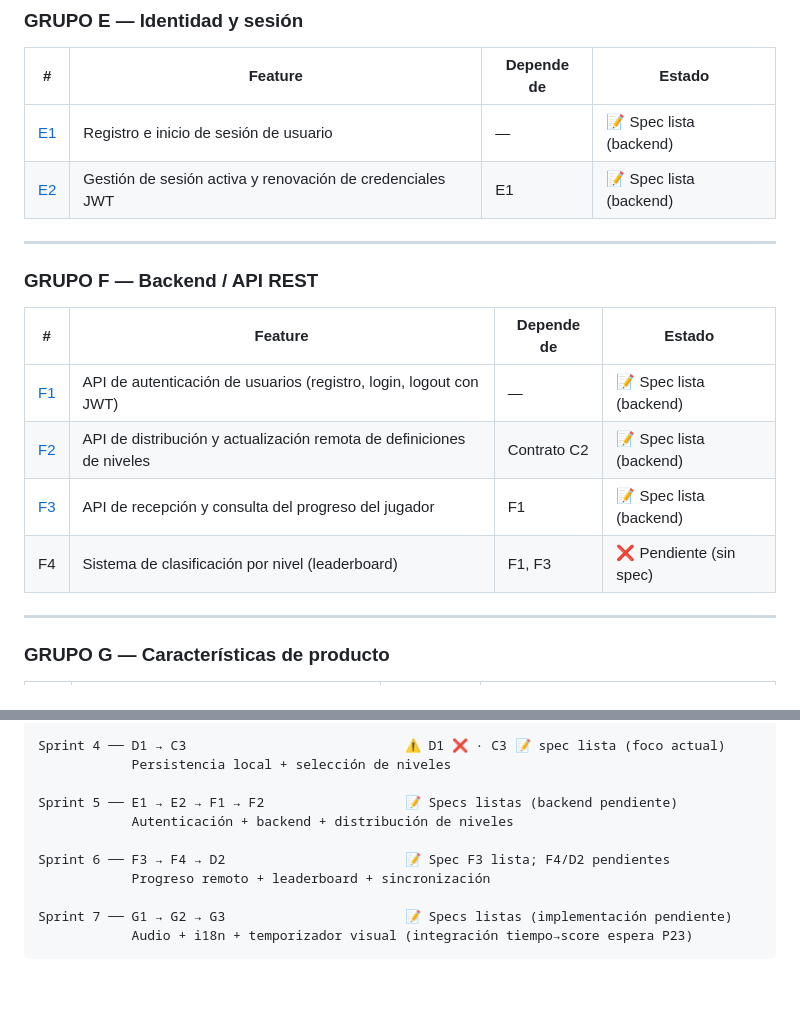
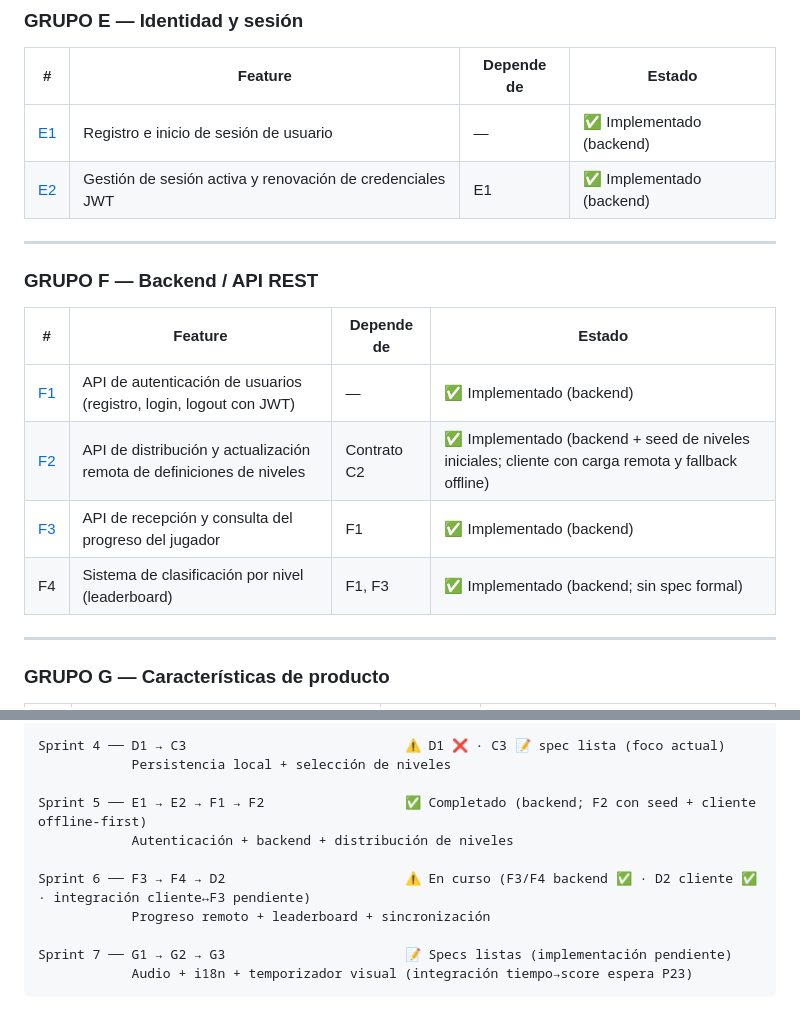
Before and after one commit to NRC25783-G4-ArrowMaze/arrowmaze-project-core, a Markdown page: docs/FEATURES.md, 2 parts joined by grey strips. Rendered like a GitHub page; blank space fills up the shorter version.

```diff
--- a/docs/FEATURES.md
+++ b/docs/FEATURES.md
@@ -59,8 +59,8 @@
 
 | # | Feature | Depende de | Estado |
 |---|---|---|---|
-| [E1](../features/E1-register_and_login.feature) | Registro e inicio de sesión de usuario | — | 📝 Spec lista (backend) |
-| [E2](../features/E2-active_session_management.feature) | Gestión de sesión activa y renovación de credenciales JWT | E1 | 📝 Spec lista (backend) |
+| [E1](../features/E1-register_and_login.feature) | Registro e inicio de sesión de usuario | — | ✅ Implementado (backend) |
+| [E2](../features/E2-active_session_management.feature) | Gestión de sesión activa y renovación de credenciales JWT | E1 | ✅ Implementado (backend) |
 
 ---
 
@@ -68,10 +68,10 @@
 
 | # | Feature | Depende de | Estado |
 |---|---|---|---|
-| [F1](../features/F1-api_users_auth.feature) | API de autenticación de usuarios (registro, login, logout con JWT) | — | 📝 Spec lista (backend) |
-| [F2](../features/F2-level-api-distribution.feature) | API de distribución y actualización remota de definiciones de niveles | Contrato C2 | 📝 Spec lista (backend) |
-| [F3](../features/F3-recepcion-consulta-progreso.feature) | API de recepción y consulta del progreso del jugador | F1 | 📝 Spec lista (backend) |
-| F4 | Sistema de clasificación por nivel (leaderboard) | F1, F3 | ❌ Pendiente (sin spec) |
+| [F1](../features/F1-api_users_auth.feature) | API de autenticación de usuarios (registro, login, logout con JWT) | — | ✅ Implementado (backend) |
+| [F2](../features/F2-level-api-distribution.feature) | API de distribución y actualización remota de definiciones de niveles | Contrato C2 | ✅ Implementado (backend + seed de niveles iniciales; cliente con carga remota y fallback offline) |
+| [F3](../features/F3-recepcion-consulta-progreso.feature) | API de recepción y consulta del progreso del jugador | F1 | ✅ Implementado (backend) |
+| F4 | Sistema de clasificación por nivel (leaderboard) | F1, F3 | ✅ Implementado (backend; sin spec formal) |
 
 ---
 
@@ -100,10 +100,10 @@ Sprint 3 ── C2 → B2 → C1 → C4                  ⚠️ En curso (C2/B2/
 Sprint 4 ── D1 → C3                            ⚠️ D1 ❌ · C3 📝 spec lista (foco actual)
             Persistencia local + selección de niveles
 
-Sprint 5 ── E1 → E2 → F1 → F2                  📝 Specs listas (backend pendiente)
+Sprint 5 ── E1 → E2 → F1 → F2                  ✅ Completado (backend; F2 con seed + cliente offline-first)
             Autenticación + backend + distribución de niveles
 
-Sprint 6 ── F3 → F4 → D2                       📝 Spec F3 lista; F4/D2 pendientes
+Sprint 6 ── F3 → F4 → D2                       ⚠️ En curso (F3/F4 backend ✅ · D2 cliente ✅ · integración cliente↔F3 pendiente)
             Progreso remoto + leaderboard + sincronización
 
 Sprint 7 ── G1 → G2 → G3                       📝 Specs listas (implementación pendiente)
```
Also changed, not shown: .ai-usage/2026-07-06_f2-documentacion-estado.md (added, +29 -0 lines).
